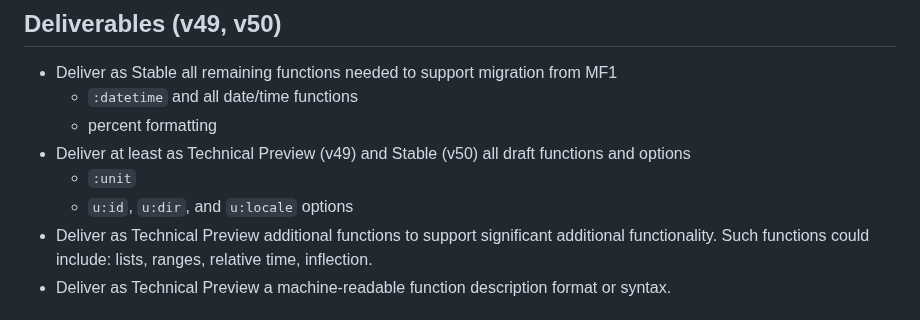
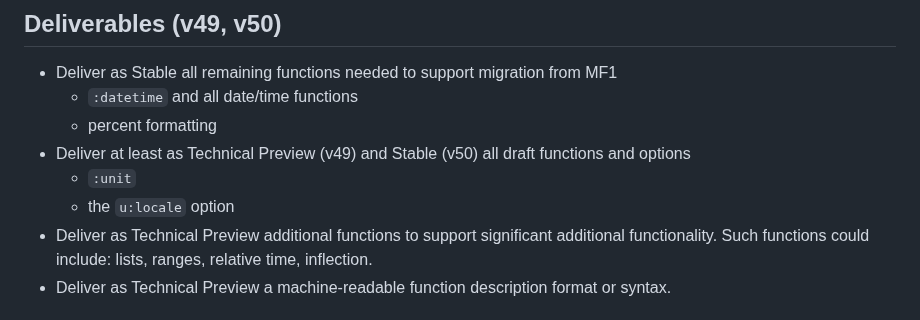
Before and after one commit to unicode-org/message-format-wg, a Markdown page: docs/goals.md, the part around the change. GitHub-like rendering.

Commit message:
Update docs/goals.md
Co-authored-by: Eemeli Aro <eemeli@mozilla.com>

```diff
--- a/docs/goals.md
+++ b/docs/goals.md
@@ -40,7 +40,7 @@ The MessageFormat Working Group is a working group of the CLDR-TC.
   - percent formatting
 - Deliver at least as Technical Preview (v49) and Stable (v50) all draft functions and options
   - `:unit`
-  - `u:id`, `u:dir`, and `u:locale` options
+  - the `u:locale` option
 - Deliver as Technical Preview additional functions to support significant additional functionality.
   Such functions could include: lists, ranges, relative time, inflection.
 - Deliver as Technical Preview a machine-readable function description format or syntax.
```
